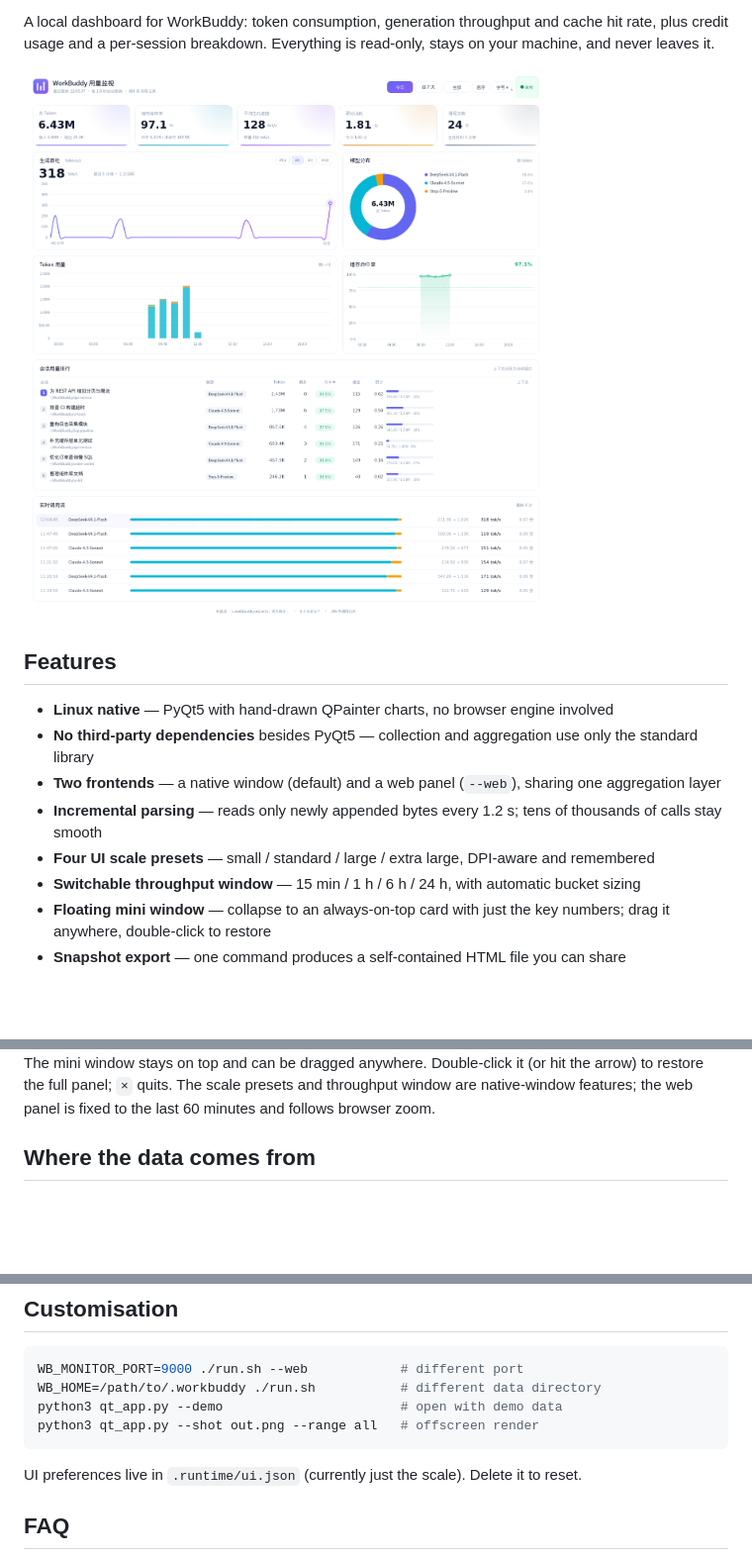
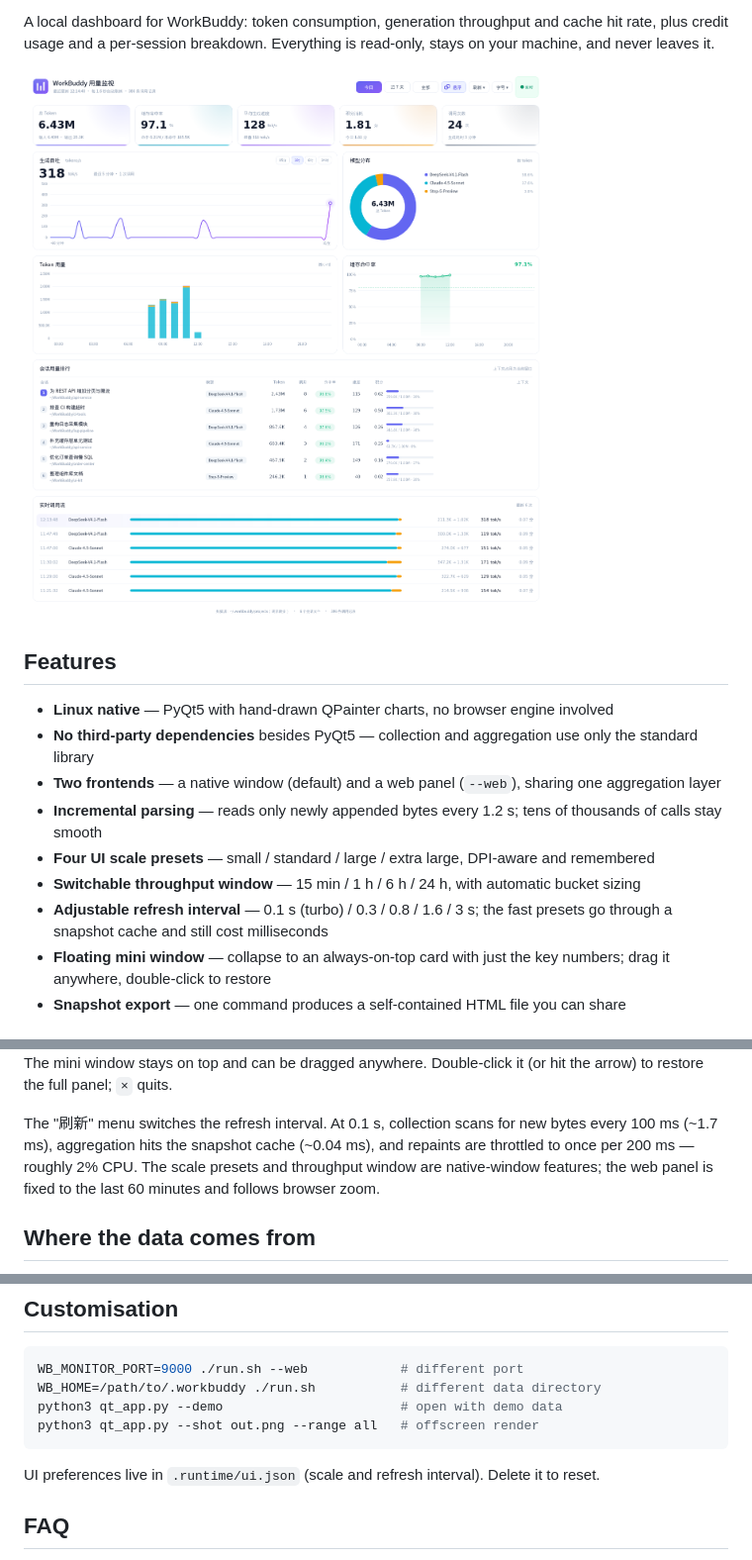
Before and after one commit to The-garden-of-sinner/workbuddy-token-monitor, a Markdown page: README.en.md, 3 parts joined by grey strips. Shown: that part at 99% size. Rendered like a GitHub page; pictures changed too: screenshot.png; blank space fills up the shorter version.

Commit message:
界面：悬浮按钮更醒目，新增刷新间隔档位
- 悬浮按钮改为浅紫底 + 双层窗口图标，与普通按钮明显区分
- 新增「刷新」菜单：0.1 / 0.3 / 0.8 / 1.6 / 3 秒，写入 ui.json
- 采集器加入版本号与 400ms 快照缓存，记录未变化时复用聚合结果
- 绘制限流 200ms，避免高频档位下的无意义重绘
- 实测 0.1s 档位：扫描 1.7ms + 缓存命中 0.04ms

````diff
--- a/README.en.md
+++ b/README.en.md
@@ -24,6 +24,7 @@ and never leaves it.
 - **Incremental parsing** — reads only newly appended bytes every 1.2 s; tens of thousands of calls stay smooth
 - **Four UI scale presets** — small / standard / large / extra large, DPI-aware and remembered
 - **Switchable throughput window** — 15 min / 1 h / 6 h / 24 h, with automatic bucket sizing
+- **Adjustable refresh interval** — 0.1 s (turbo) / 0.3 / 0.8 / 1.6 / 3 s; the fast presets go through a snapshot cache and still cost milliseconds
 - **Floating mini window** — collapse to an always-on-top card with just the key numbers; drag it anywhere, double-click to restore
 - **Snapshot export** — one command produces a self-contained HTML file you can share
 
@@ -78,6 +79,10 @@ Use the top bar to switch between **Today / Last 7 days / All**. Charts show det
 
 The mini window stays on top and can be dragged anywhere. Double-click it (or hit the arrow) to
 restore the full panel; `×` quits.
+
+The "刷新" menu switches the refresh interval. At 0.1 s, collection scans for new bytes every
+100 ms (~1.7 ms), aggregation hits the snapshot cache (~0.04 ms), and repaints are throttled to
+once per 200 ms — roughly 2% CPU.
 The scale presets and throughput window are native-window features; the web panel is fixed to
 the last 60 minutes and follows browser zoom.
 
@@ -149,7 +154,7 @@ python3 qt_app.py --demo                       # open with demo data
 python3 qt_app.py --shot out.png --range all   # offscreen render
 ```
 
-UI preferences live in `.runtime/ui.json` (currently just the scale). Delete it to reset.
+UI preferences live in `.runtime/ui.json` (scale and refresh interval). Delete it to reset.
 
 ## FAQ
 
````
Also changed, not shown: README.md (+5 -1 lines), 2 other files.
